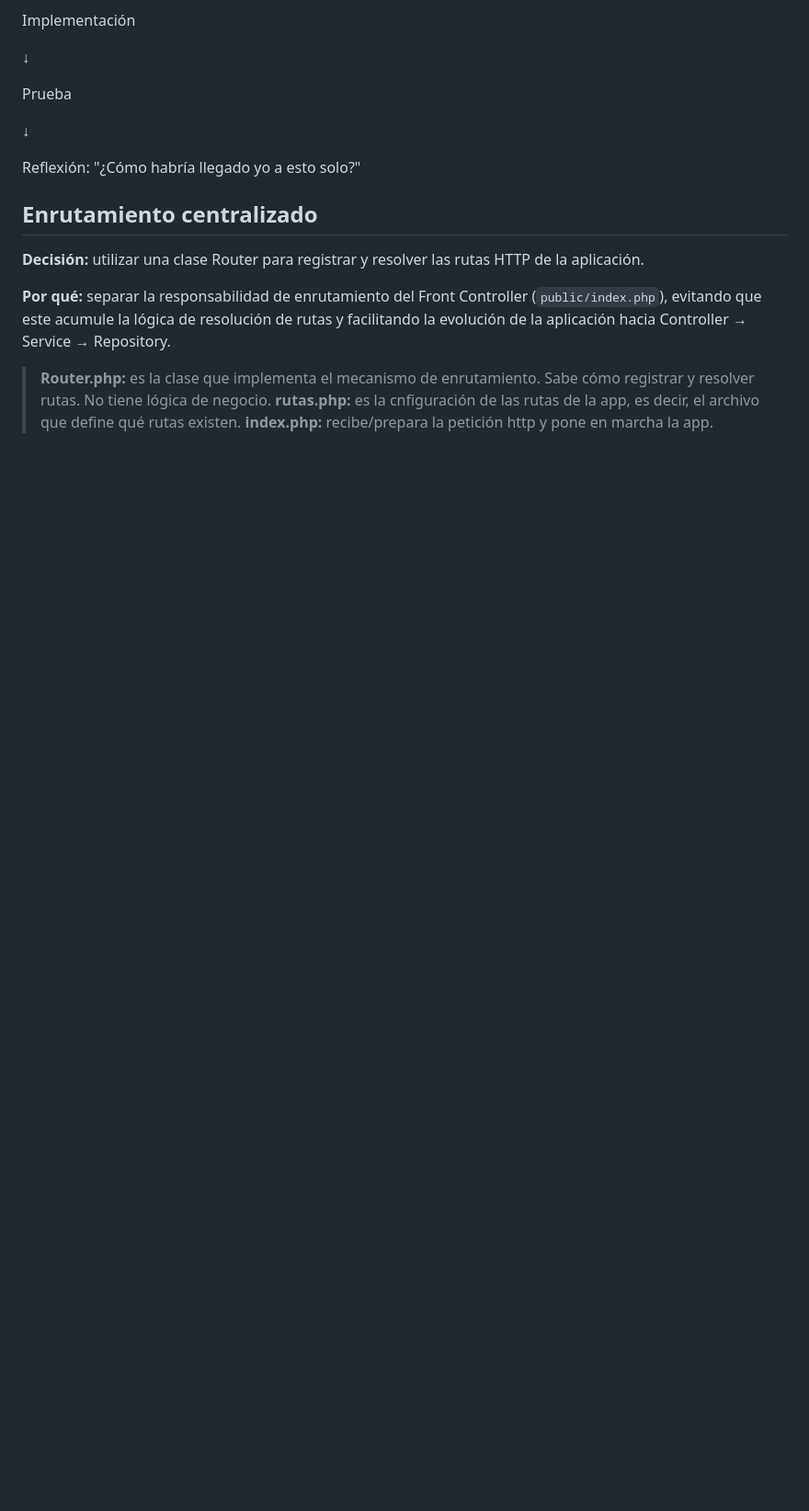
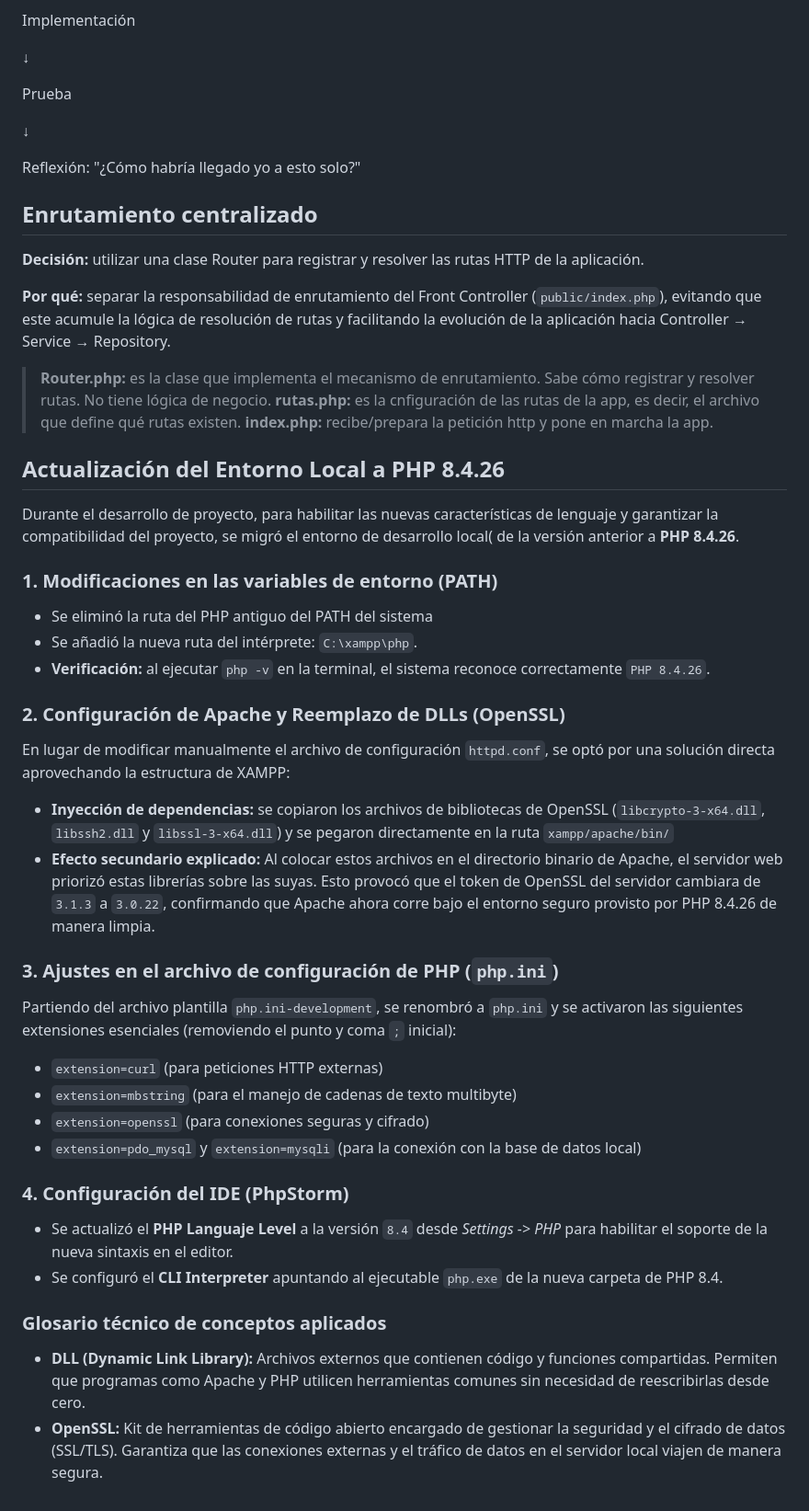
Before and after one commit to xizqu1erd0xxB08/kardex-plus, a Markdown page: docs/decisiones.md, the part around the change. Shown at 92% size. GitHub-like rendering; blank space fills up the shorter version.

Commit message:
docs(php): documentación y modificaciones de configuración realizadas durante el cambio de versión de PHP a una versión más avanzada del mismo

```diff
--- a/docs/decisiones.md
+++ b/docs/decisiones.md
@@ -123,3 +123,40 @@ la aplicación hacia Controller → Service → Repository.
 > lógica de negocio.
 > **rutas.php:** es la cnfiguración de las rutas de la app, es decir, el archivo que define qué rutas existen.
 > **index.php:** recibe/prepara la petición http y pone en marcha la app.
+
+## Actualización del Entorno Local a PHP 8.4.26
+Durante el desarrollo de proyecto, para habilitar las nuevas características de lenguaje y garantizar la compatibilidad
+del proyecto, se migró el entorno de desarrollo local( de la versión anterior a **PHP 8.4.26**.
+
+### 1. Modificaciones en las variables de entorno (PATH)
+* Se eliminó la ruta del PHP antiguo del PATH del sistema
+* Se añadió la nueva ruta del intérprete: `C:\xampp\php`.
+* **Verificación:** al ejecutar `php -v` en la terminal, el sistema reconoce correctamente `PHP 8.4.26`.
+
+### 2. Configuración de Apache y Reemplazo de DLLs (OpenSSL)
+En lugar de modificar manualmente el archivo de configuración `httpd.conf`, se optó por una solución directa aprovechando
+la estructura de XAMPP:
+* **Inyección de dependencias:** se copiaron los archivos de bibliotecas de OpenSSL (`libcrypto-3-x64.dll`, `libssh2.dll`
+y `libssl-3-x64.dll`) y se pegaron directamente en la ruta `xampp/apache/bin/`
+* **Efecto secundario explicado:** Al colocar estos archivos en el directorio binario de Apache, el servidor web priorizó
+estas librerías sobre las suyas. Esto provocó que el token de OpenSSL del servidor cambiara de `3.1.3` a `3.0.22`,
+confirmando que Apache ahora corre bajo el entorno seguro provisto por PHP 8.4.26 de manera limpia.
+
+### 3. Ajustes en el archivo de configuración  de PHP (`php.ini`)
+Partiendo del archivo plantilla `php.ini-development`, se renombró a `php.ini` y se activaron las siguientes extensiones
+esenciales (removiendo el punto y coma `;` inicial):
+* `extension=curl` (para peticiones HTTP externas)
+* `extension=mbstring` (para el manejo de cadenas de texto multibyte)
+* `extension=openssl` (para conexiones seguras y cifrado)
+* `extension=pdo_mysql` y `extension=mysqli` (para la conexión con la base de datos local)
+
+### 4. Configuración del IDE (PhpStorm)
+* Se actualizó el **PHP Languaje Level** a la versión `8.4` desde *Settings -> PHP* para habilitar el soporte de la nueva
+sintaxis en el editor.
+* Se configuró el **CLI Interpreter** apuntando al ejecutable `php.exe` de la nueva carpeta de PHP 8.4.
+
+### Glosario técnico de conceptos aplicados
+* **DLL (Dynamic Link Library):** Archivos externos que contienen código y funciones compartidas. Permiten que programas
+como Apache y PHP utilicen herramientas comunes sin necesidad de reescribirlas desde cero.
+* **OpenSSL:** Kit de herramientas de código abierto encargado de gestionar la seguridad y el cifrado de datos (SSL/TLS).
+Garantiza que las conexiones externas y el tráfico de datos en el servidor local viajen de manera segura.
```
